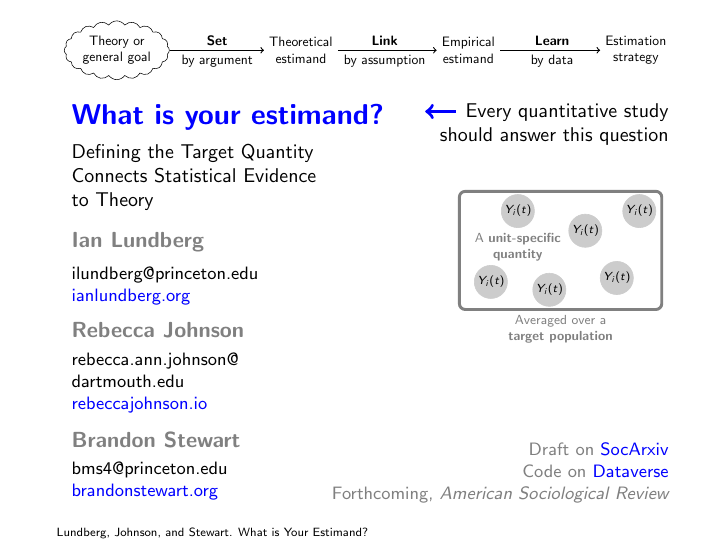
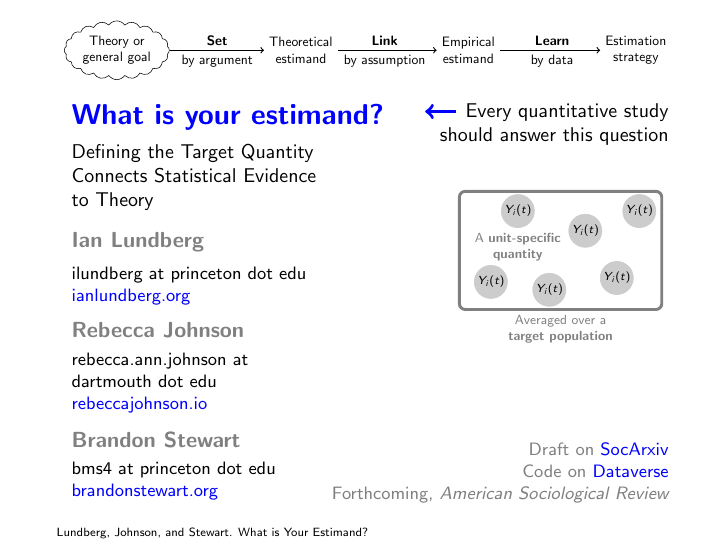
Before and after one commit to ilundberg/slides, LaTeX slides (what_is_your_estimand/what_is_your_estimand_slides.tex): page 206 of 206. The pictures show the PDF file what_is_your_estimand/what_is_your_estimand_slides.pdf that the author committed with the source.

Commit message:
Update closing slide

```diff
--- a/what_is_your_estimand/what_is_your_estimand_slides.tex
+++ b/what_is_your_estimand/what_is_your_estimand_slides.tex
@@ -1267,11 +1267,11 @@ Coefficient-based reasoning hampers understanding
 \node<11>[anchor = north west, font = \small] at (0,.24) {--- Describe counterfactual disparities};
 \node<11>[anchor = north west, font = \small] at (0,.17) {--- Predict the effects of targeted interventions};
 \node<12->[anchor = west] (ian) at (0,.66) {\bgray{Ian Lundberg}};
-\node<12->[anchor = north west, font = \footnotesize, align = left] at (ian.south west) {ilundberg@princeton.edu\\\blue{ianlundberg.org}};
+\node<12->[anchor = north west, font = \footnotesize, align = left] at (ian.south west) {ilundberg at princeton dot edu\\\blue{ianlundberg.org}};
 \node<12->[anchor = west] (rebecca) at (0,.455) {\bgray{Rebecca Johnson}};
-\node<12->[anchor = north west, font = \footnotesize, align = left] at (rebecca.south west) {rebecca.ann.johnson@\\dartmouth.edu\\\blue{rebeccajohnson.io}};
+\node<12->[anchor = north west, font = \footnotesize, align = left] at (rebecca.south west) {rebecca.ann.johnson at \\dartmouth dot edu\\\blue{rebeccajohnson.io}};
 \node<12->[anchor = west] (brandon) at (0,.2) {\bgray{Brandon Stewart}};
-\node<12->[anchor = north west, font = \footnotesize, align = left] at (brandon.south west) {bms4@princeton.edu\\\blue{brandonstewart.org}};
+\node<12->[anchor = north west, font = \footnotesize, align = left] at (brandon.south west) {bms4 at princeton dot edu\\\blue{brandonstewart.org}};
 \node<12->[anchor = south east, align = right, font = \footnotesize, gray] (paper) at (1,0.034) {Draft on \bref{https://doi.org/10.31235/osf.io/ba67n}{SocArxiv}\\Code on \bref{https://doi.org/10.7910/DVN/ASGOVU}{Dataverse}\\Forthcoming, \emph{American Sociological Review}};
 %}
 \end{tikzpicture}
```
Also changed, not shown: what_is_your_estimand/what_is_your_estimand_slides.pdf, what_is_your_estimand/what_is_your_estimand_slides.tex (6 more changed lines), 1 other file.
